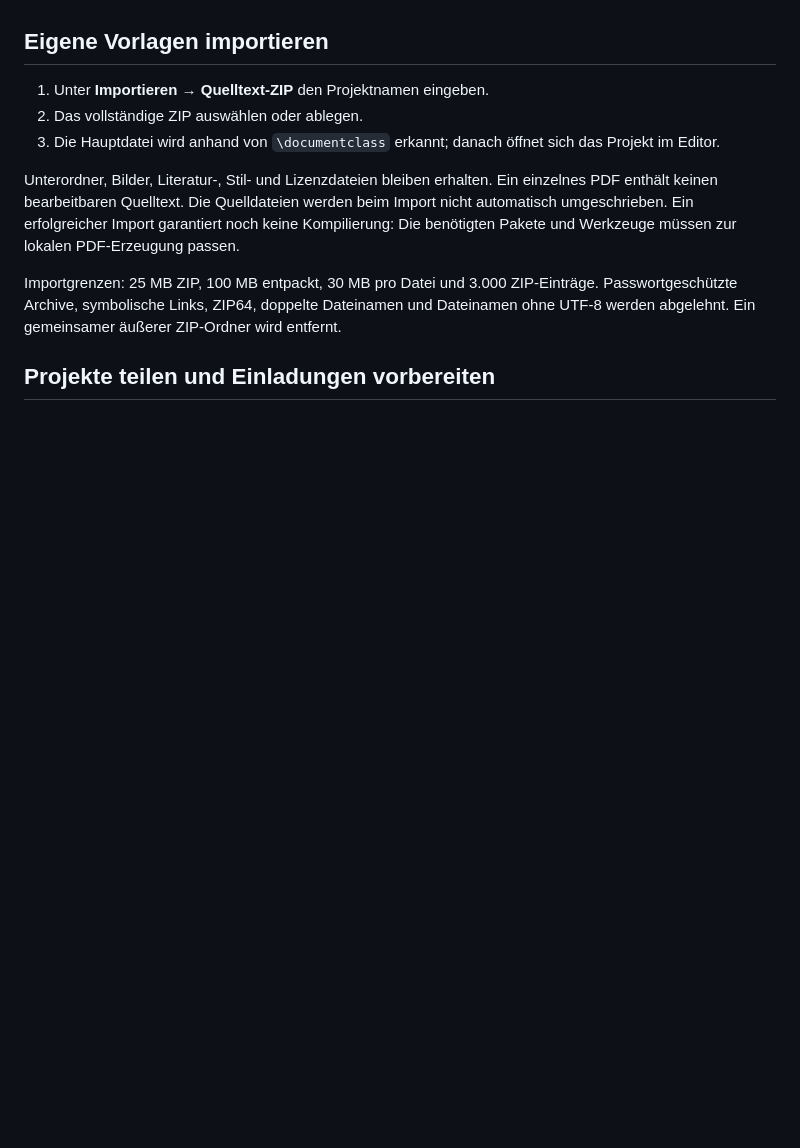
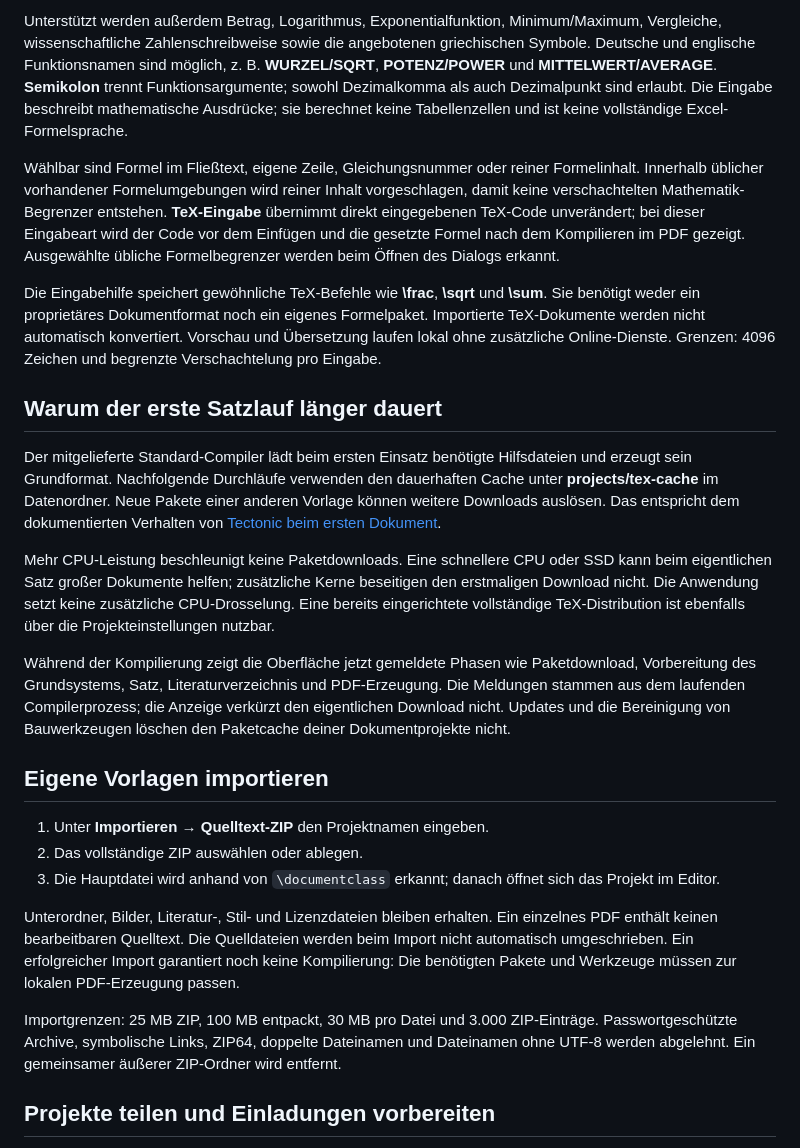
Before and after one commit to Kurzhaardackel69/SchriftenMinisterium, a Markdown page: README.md, the part around one of its changes. Drawn GitHub-style; blank space fills up the shorter version.

Commit message:
Add Excel-style formula insertion overlay and live compilation phases

```diff
--- a/README.md
+++ b/README.md
@@ -58,3 +77,16 @@ Archivierte Projekte bleiben vollständig erhalten. Sie können im Archiv wieder
+Unterstützt werden außerdem Betrag, Logarithmus, Exponentialfunktion, Minimum/Maximum, Vergleiche, wissenschaftliche Zahlenschreibweise sowie die angebotenen griechischen Symbole. Deutsche und englische Funktionsnamen sind möglich, z. B. **WURZEL/SQRT**, **POTENZ/POWER** und **MITTELWERT/AVERAGE**. **Semikolon** trennt Funktionsargumente; sowohl Dezimalkomma als auch Dezimalpunkt sind erlaubt. Die Eingabe beschreibt mathematische Ausdrücke; sie berechnet keine Tabellenzellen und ist keine vollständige Excel-Formelsprache.
+
+Wählbar sind Formel im Fließtext, eigene Zeile, Gleichungsnummer oder reiner Formelinhalt. Innerhalb üblicher vorhandener Formelumgebungen wird reiner Inhalt vorgeschlagen, damit keine verschachtelten Mathematik-Begrenzer entstehen. **TeX-Eingabe** übernimmt direkt eingegebenen TeX-Code unverändert; bei dieser Eingabeart wird der Code vor dem Einfügen und die gesetzte Formel nach dem Kompilieren im PDF gezeigt. Ausgewählte übliche Formelbegrenzer werden beim Öffnen des Dialogs erkannt.
+
+Die Eingabehilfe speichert gewöhnliche TeX-Befehle wie **\\frac**, **\\sqrt** und **\\sum**. Sie benötigt weder ein proprietäres Dokumentformat noch ein eigenes Formelpaket. Importierte TeX-Dokumente werden nicht automatisch konvertiert. Vorschau und Übersetzung laufen lokal ohne zusätzliche Online-Dienste. Grenzen: 4096 Zeichen und begrenzte Verschachtelung pro Eingabe.
+
+## Warum der erste Satzlauf länger dauert
+
+Der mitgelieferte Standard-Compiler lädt beim ersten Einsatz benötigte Hilfsdateien und erzeugt sein Grundformat. Nachfolgende Durchläufe verwenden den dauerhaften Cache unter **projects/tex-cache** im Datenordner. Neue Pakete einer anderen Vorlage können weitere Downloads auslösen. Das entspricht dem dokumentierten Verhalten von [Tectonic beim ersten Dokument](https://tectonic-typesetting.github.io/book/latest/getting-started/first-document.html).
+
+Mehr CPU-Leistung beschleunigt keine Paketdownloads. Eine schnellere CPU oder SSD kann beim eigentlichen Satz großer Dokumente helfen; zusätzliche Kerne beseitigen den erstmaligen Download nicht. Die Anwendung setzt keine zusätzliche CPU-Drosselung. Eine bereits eingerichtete vollständige TeX-Distribution ist ebenfalls über die Projekteinstellungen nutzbar.
+
+Während der Kompilierung zeigt die Oberfläche jetzt gemeldete Phasen wie Paketdownload, Vorbereitung des Grundsystems, Satz, Literaturverzeichnis und PDF-Erzeugung. Die Meldungen stammen aus dem laufenden Compilerprozess; die Anzeige verkürzt den eigentlichen Download nicht. Updates und die Bereinigung von Bauwerkzeugen löschen den Paketcache deiner Dokumentprojekte nicht.
 
 ## Eigene Vorlagen importieren
 
```
Also changed, not shown: other parts of README.md (+20 -1 lines), AGENTS.md (+1 -0 lines), docs/formeln.png (added), 12 other files.
